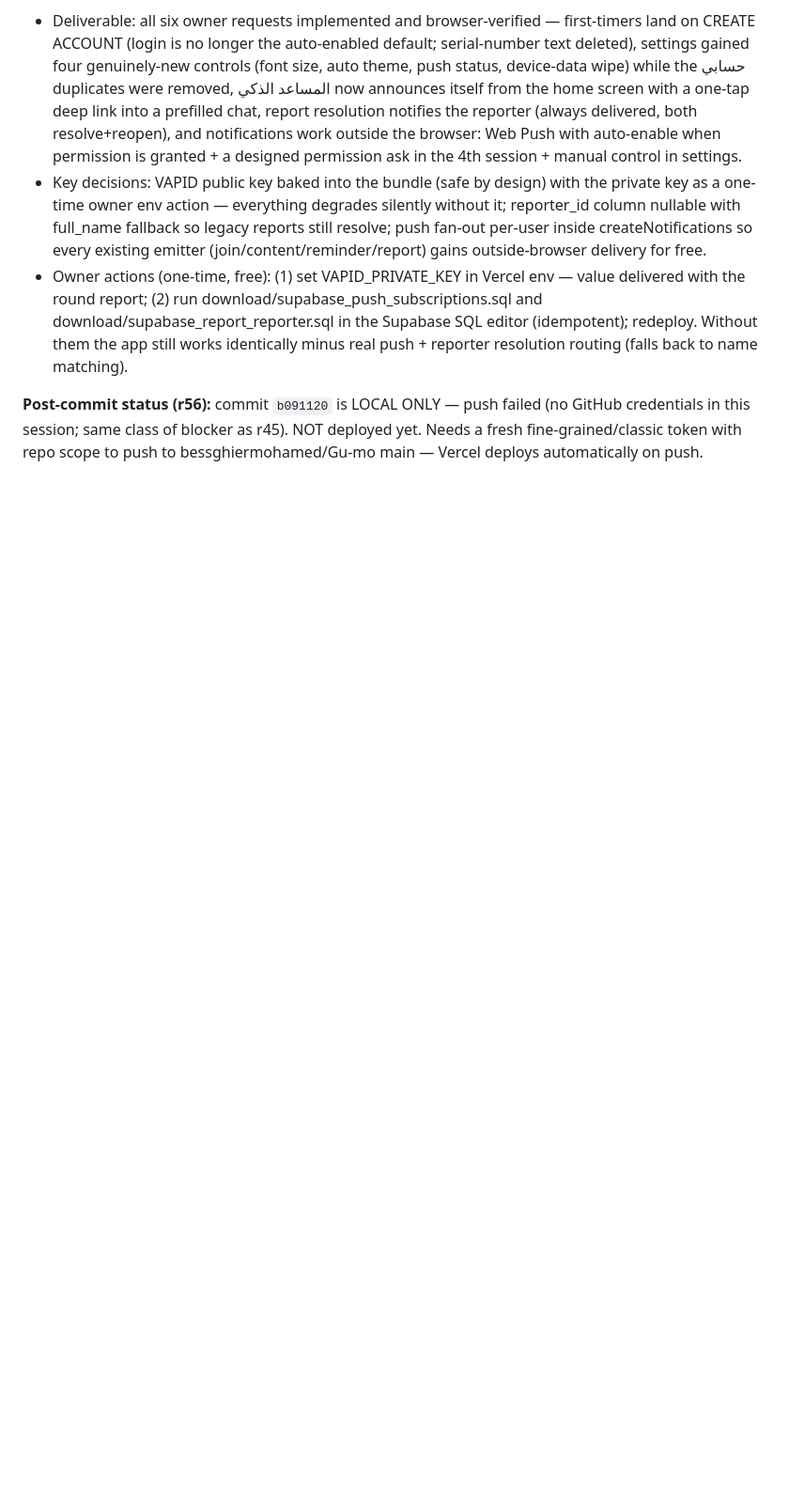
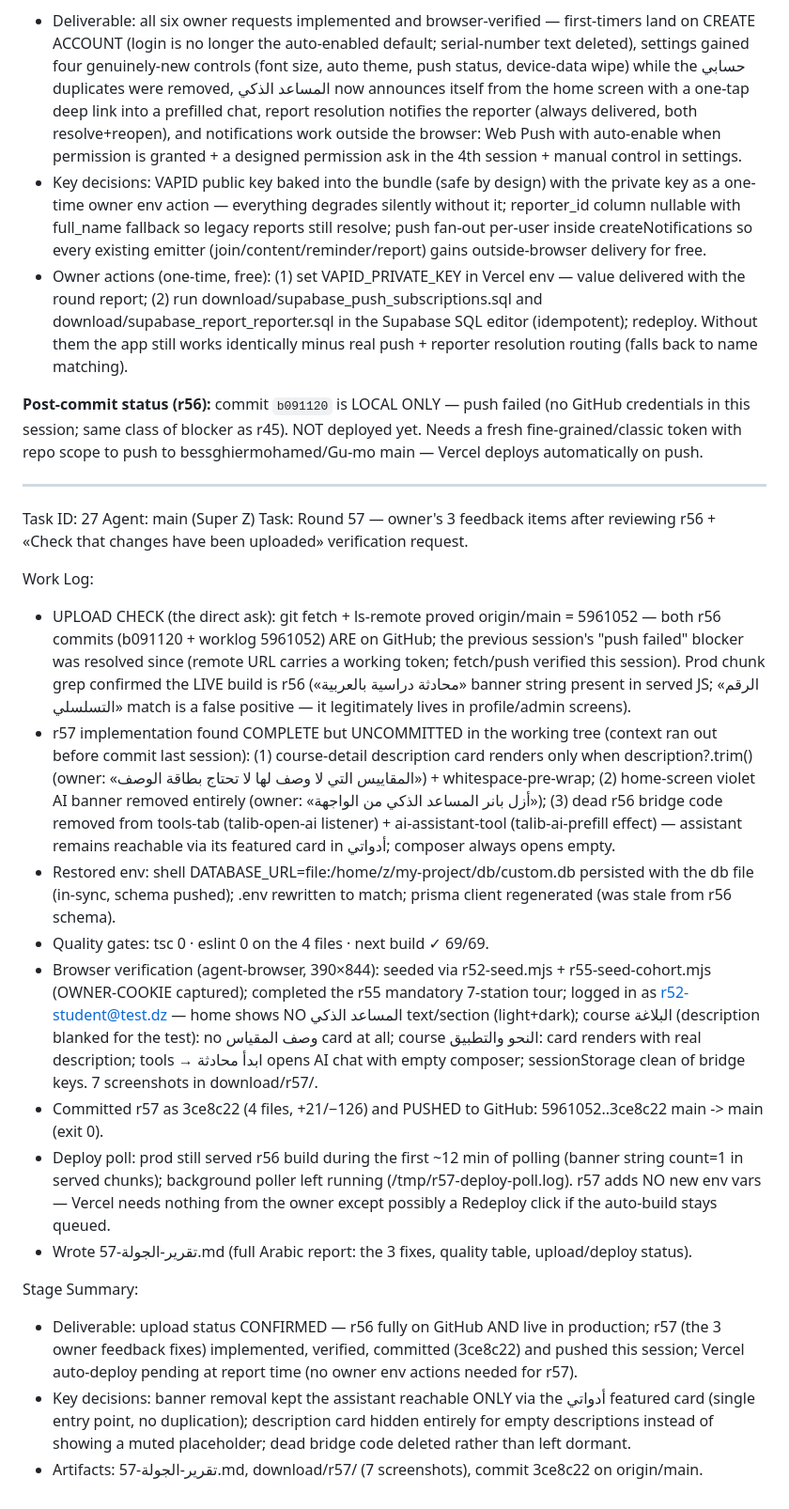
Before and after one commit to bessghiermohamed/Gu-mo, a Markdown page: worklog.md, the part around the change. Shown at 94% size. GitHub-like rendering; blank space fills up the shorter version.

Commit message:
r57: تقرير الجولة + سجل العمل

```diff
--- a/worklog.md
+++ b/worklog.md
@@ -477,3 +477,23 @@ Stage Summary:
 GitHub credentials in this session; same class of blocker as r45). NOT deployed
 yet. Needs a fresh fine-grained/classic token with repo scope to push to
 bessghiermohamed/Gu-mo main — Vercel deploys automatically on push.
+
+---
+Task ID: 27
+Agent: main (Super Z)
+Task: Round 57 — owner's 3 feedback items after reviewing r56 + «Check that changes have been uploaded» verification request.
+
+Work Log:
+- UPLOAD CHECK (the direct ask): git fetch + ls-remote proved origin/main = 5961052 — both r56 commits (b091120 + worklog 5961052) ARE on GitHub; the previous session's "push failed" blocker was resolved since (remote URL carries a working token; fetch/push verified this session). Prod chunk grep confirmed the LIVE build is r56 («محادثة دراسية بالعربية» banner string present in served JS; «الرقم التسلسلي» match is a false positive — it legitimately lives in profile/admin screens).
+- r57 implementation found COMPLETE but UNCOMMITTED in the working tree (context ran out before commit last session): (1) course-detail description card renders only when description?.trim() (owner: «المقاييس التي لا وصف لها لا تحتاج بطاقة الوصف») + whitespace-pre-wrap; (2) home-screen violet AI banner removed entirely (owner: «أزل بانر المساعد الذكي من الواجهة»); (3) dead r56 bridge code removed from tools-tab (talib-open-ai listener) + ai-assistant-tool (talib-ai-prefill effect) — assistant remains reachable via its featured card in أدواتي; composer always opens empty.
+- Restored env: shell DATABASE_URL=file:/home/z/my-project/db/custom.db persisted with the db file (in-sync, schema pushed); .env rewritten to match; prisma client regenerated (was stale from r56 schema).
+- Quality gates: tsc 0 · eslint 0 on the 4 files · next build ✓ 69/69.
+- Browser verification (agent-browser, 390×844): seeded via r52-seed.mjs + r55-seed-cohort.mjs (OWNER-COOKIE captured); completed the r55 mandatory 7-station tour; logged in as r52-student@test.dz — home shows NO المساعد الذكي text/section (light+dark); course البلاغة (description blanked for the test): no وصف المقياس card at all; course النحو والتطبيق: card renders with real description; tools → ابدأ محادثة opens AI chat with empty composer; sessionStorage clean of bridge keys. 7 screenshots in download/r57/.
+- Committed r57 as 3ce8c22 (4 files, +21/−126) and PUSHED to GitHub: 5961052..3ce8c22 main -> main (exit 0).
+- Deploy poll: prod still served r56 build during the first ~12 min of polling (banner string count=1 in served chunks); background poller left running (/tmp/r57-deploy-poll.log). r57 adds NO new env vars — Vercel needs nothing from the owner except possibly a Redeploy click if the auto-build stays queued.
+- Wrote تقرير-الجولة-57.md (full Arabic report: the 3 fixes, quality table, upload/deploy status).
+
+Stage Summary:
+- Deliverable: upload status CONFIRMED — r56 fully on GitHub AND live in production; r57 (the 3 owner feedback fixes) implemented, verified, committed (3ce8c22) and pushed this session; Vercel auto-deploy pending at report time (no owner env actions needed for r57).
+- Key decisions: banner removal kept the assistant reachable ONLY via the أدواتي featured card (single entry point, no duplication); description card hidden entirely for empty descriptions instead of showing a muted placeholder; dead bridge code deleted rather than left dormant.
+- Artifacts: تقرير-الجولة-57.md, download/r57/ (7 screenshots), commit 3ce8c22 on origin/main.
```
Also changed, not shown: تقرير-الجولة-57.md (added, +102 -0 lines).
